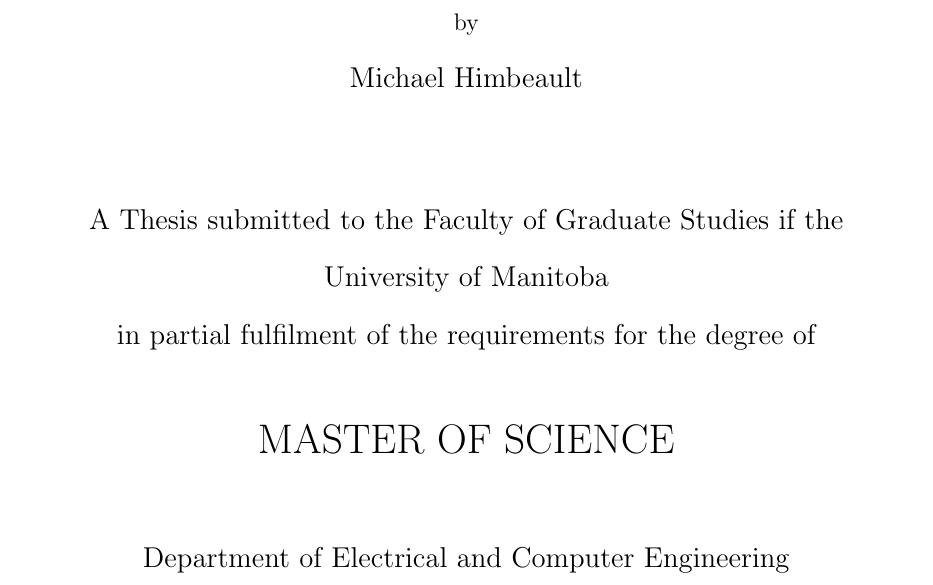
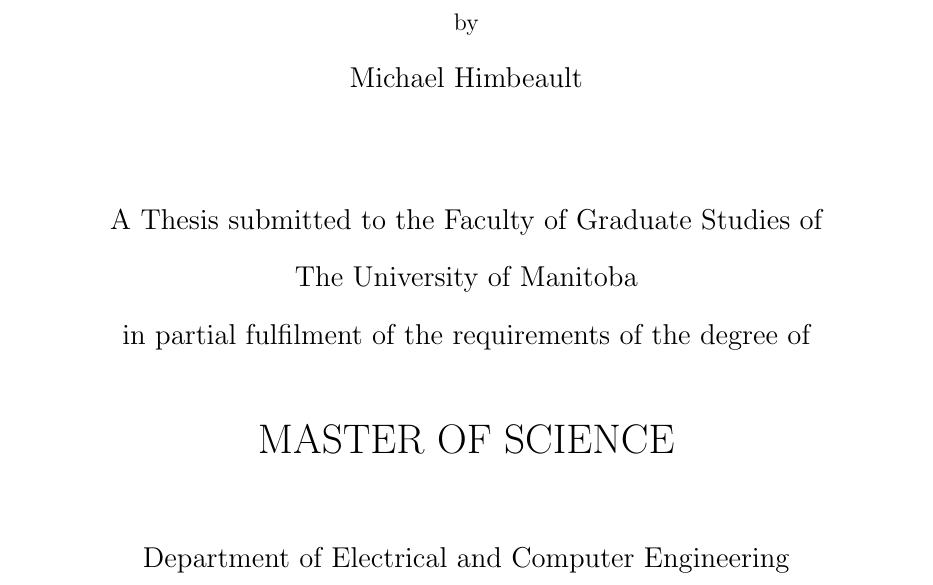
Before and after one commit to Riebart/MSc-Thesis, a LaTeX thesis (Proposal/proposal.tex): part of page 1 of 125, cut so that both start at the same text. Compiled offline with pdfLaTeX.

Commit message:
Final commit?

```diff
--- a/Proposal/proposal.tex
+++ b/Proposal/proposal.tex
@@ -96,11 +96,11 @@
 \vspace{5mm}
 \centerline{\large{Michael Himbeault}}
 \vspace{20mm}
-\centerline{\large{A Thesis submitted to the Faculty of Graduate Studies if the}}
+\centerline{\large{A Thesis submitted to the Faculty of Graduate Studies of}}
 \vspace{5mm}
-\centerline{\large{University of Manitoba}}
+\centerline{\large{The University of Manitoba}}
 \vspace{5mm}
-\centerline{\large{in partial fulfilment of the requirements for the degree of}}
+\centerline{\large{in partial fulfilment of the requirements of the degree of}}
 \vspace{13mm}
 \centerline{\LARGE{MASTER OF SCIENCE}}
 \vspace{15mm}
```
Also changed, not shown: 2 other files.
